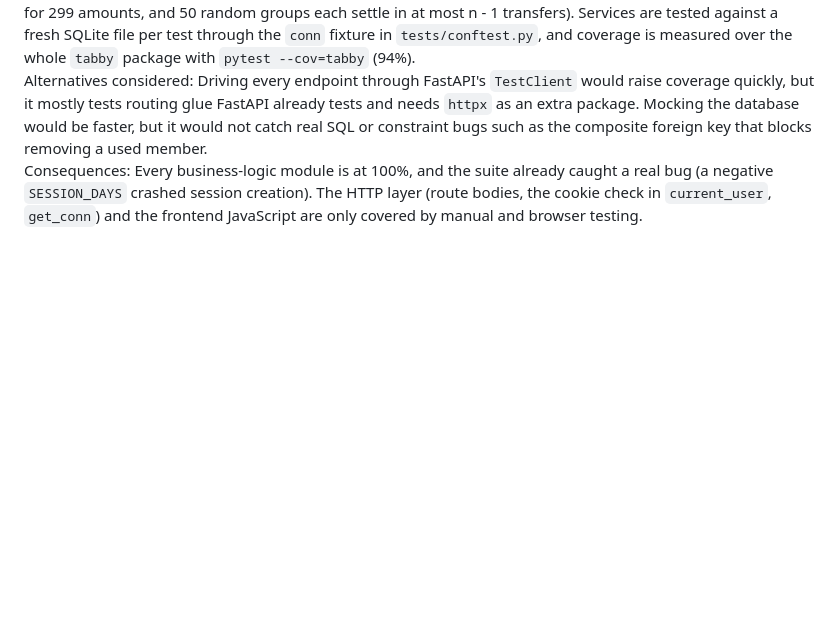
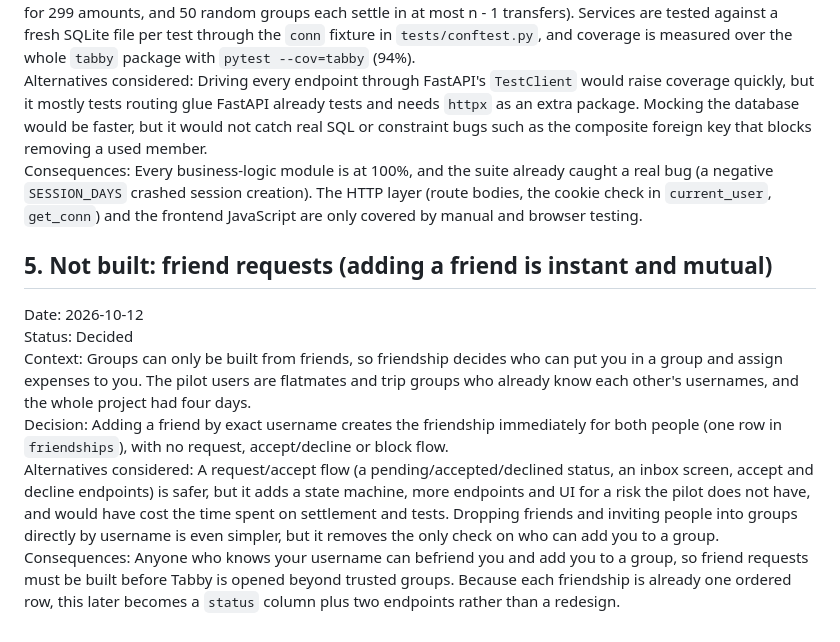
Before and after one commit to SergeGod/Software-Assignment-1, a Markdown page: ADR.md, the part around the change. GitHub-like rendering; blank space fills up the shorter version.

Commit message:
Record ADR-5: friend requests deliberately not built
Explains why adding a friend is instant and mutual for the trusted pilot
groups, which alternatives were rejected, and what has to change (a status
column and accept/decline endpoints) before opening Tabby to strangers.

```diff
--- a/ADR.md
+++ b/ADR.md
@@ -33,3 +33,11 @@ Context: §4 asks for at least 70% coverage of the core business logic of both d
 Decision: Pure functions are tested directly, including property-style checks (every split adds up to the amount for 299 amounts, and 50 random groups each settle in at most n - 1 transfers). Services are tested against a fresh SQLite file per test through the `conn` fixture in `tests/conftest.py`, and coverage is measured over the whole `tabby` package with `pytest --cov=tabby` (94%).
 Alternatives considered: Driving every endpoint through FastAPI's `TestClient` would raise coverage quickly, but it mostly tests routing glue FastAPI already tests and needs `httpx` as an extra package. Mocking the database would be faster, but it would not catch real SQL or constraint bugs such as the composite foreign key that blocks removing a used member.
 Consequences: Every business-logic module is at 100%, and the suite already caught a real bug (a negative `SESSION_DAYS` crashed session creation). The HTTP layer (route bodies, the cookie check in `current_user`, `get_conn`) and the frontend JavaScript are only covered by manual and browser testing.
+
+## 5. Not built: friend requests (adding a friend is instant and mutual)
+Date: 2026-10-12
+Status: Decided
+Context: Groups can only be built from friends, so friendship decides who can put you in a group and assign expenses to you. The pilot users are flatmates and trip groups who already know each other's usernames, and the whole project had four days.
+Decision: Adding a friend by exact username creates the friendship immediately for both people (one row in `friendships`), with no request, accept/decline or block flow.
+Alternatives considered: A request/accept flow (a pending/accepted/declined status, an inbox screen, accept and decline endpoints) is safer, but it adds a state machine, more endpoints and UI for a risk the pilot does not have, and would have cost the time spent on settlement and tests. Dropping friends and inviting people into groups directly by username is even simpler, but it removes the only check on who can add you to a group.
+Consequences: Anyone who knows your username can befriend you and add you to a group, so friend requests must be built before Tabby is opened beyond trusted groups. Because each friendship is already one ordered row, this later becomes a `status` column plus two endpoints rather than a redesign.
```
